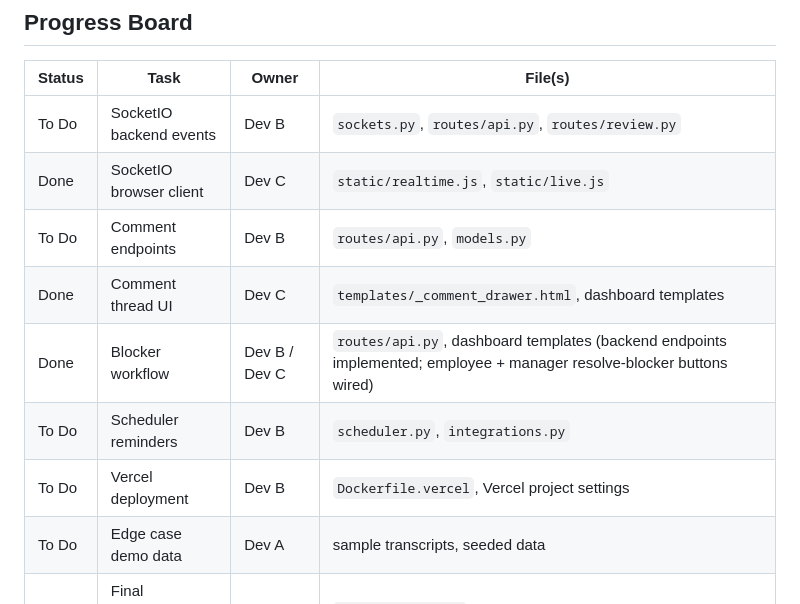
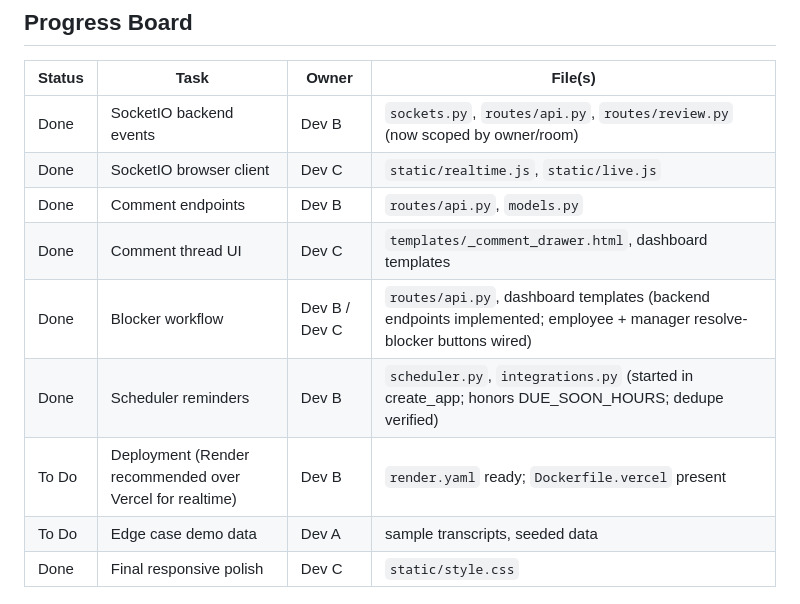
Before and after one commit to JaydenManyrath/Nudge, a Markdown page: docs/sprint3_plan.md, the part around the change. Rendered like a GitHub page.

Commit message:
Docs: sprint 3 board — realtime events, comments, scheduler now done

```diff
--- a/docs/sprint3_plan.md
+++ b/docs/sprint3_plan.md
@@ -82,13 +82,13 @@ TODO: Some current test files contain placeholder functions. Replace placeholder
 
 | Status | Task | Owner | File(s) |
 | --- | --- | --- | --- |
-| To Do | SocketIO backend events | Dev B | `sockets.py`, `routes/api.py`, `routes/review.py` |
+| Done | SocketIO backend events | Dev B | `sockets.py`, `routes/api.py`, `routes/review.py` (now scoped by owner/room) |
 | Done | SocketIO browser client | Dev C | `static/realtime.js`, `static/live.js` |
-| To Do | Comment endpoints | Dev B | `routes/api.py`, `models.py` |
+| Done | Comment endpoints | Dev B | `routes/api.py`, `models.py` |
 | Done | Comment thread UI | Dev C | `templates/_comment_drawer.html`, dashboard templates |
 | Done | Blocker workflow | Dev B / Dev C | `routes/api.py`, dashboard templates (backend endpoints implemented; employee + manager resolve-blocker buttons wired) |
-| To Do | Scheduler reminders | Dev B | `scheduler.py`, `integrations.py` |
-| To Do | Vercel deployment | Dev B | `Dockerfile.vercel`, Vercel project settings |
+| Done | Scheduler reminders | Dev B | `scheduler.py`, `integrations.py` (started in create_app; honors DUE_SOON_HOURS; dedupe verified) |
+| To Do | Deployment (Render recommended over Vercel for realtime) | Dev B | `render.yaml` ready; `Dockerfile.vercel` present |
 | To Do | Edge case demo data | Dev A | sample transcripts, seeded data |
 | Done | Final responsive polish | Dev C | `static/style.css` |
 
```
